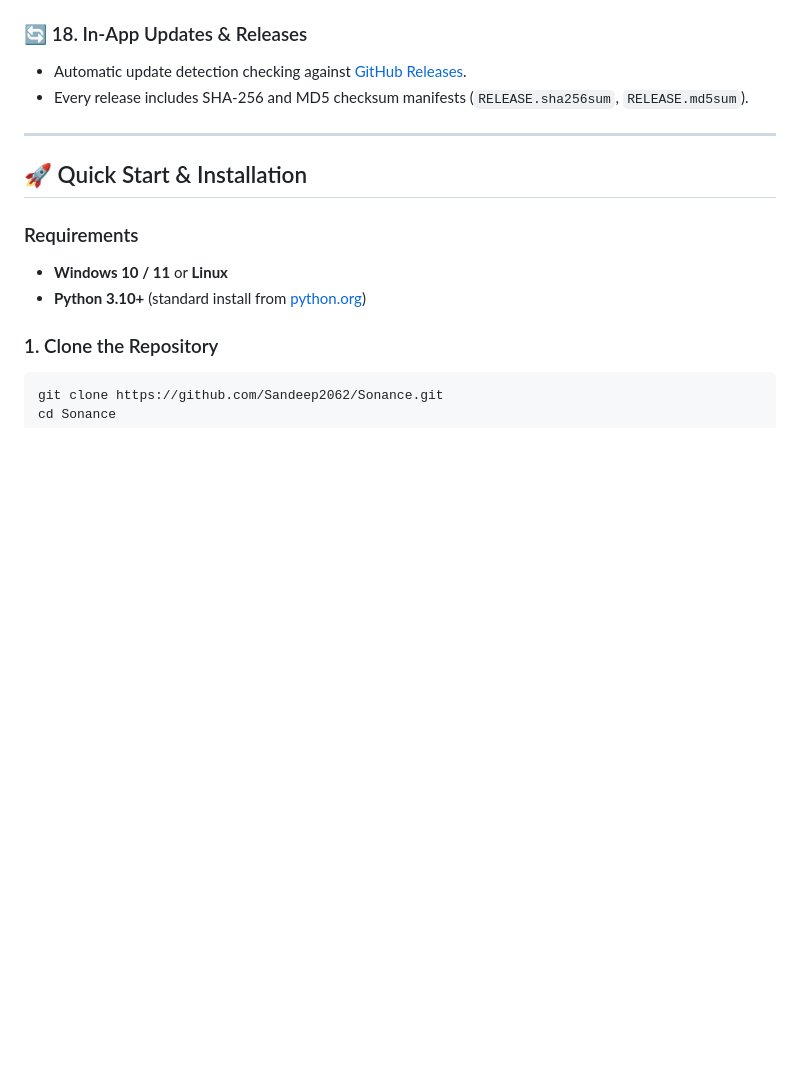
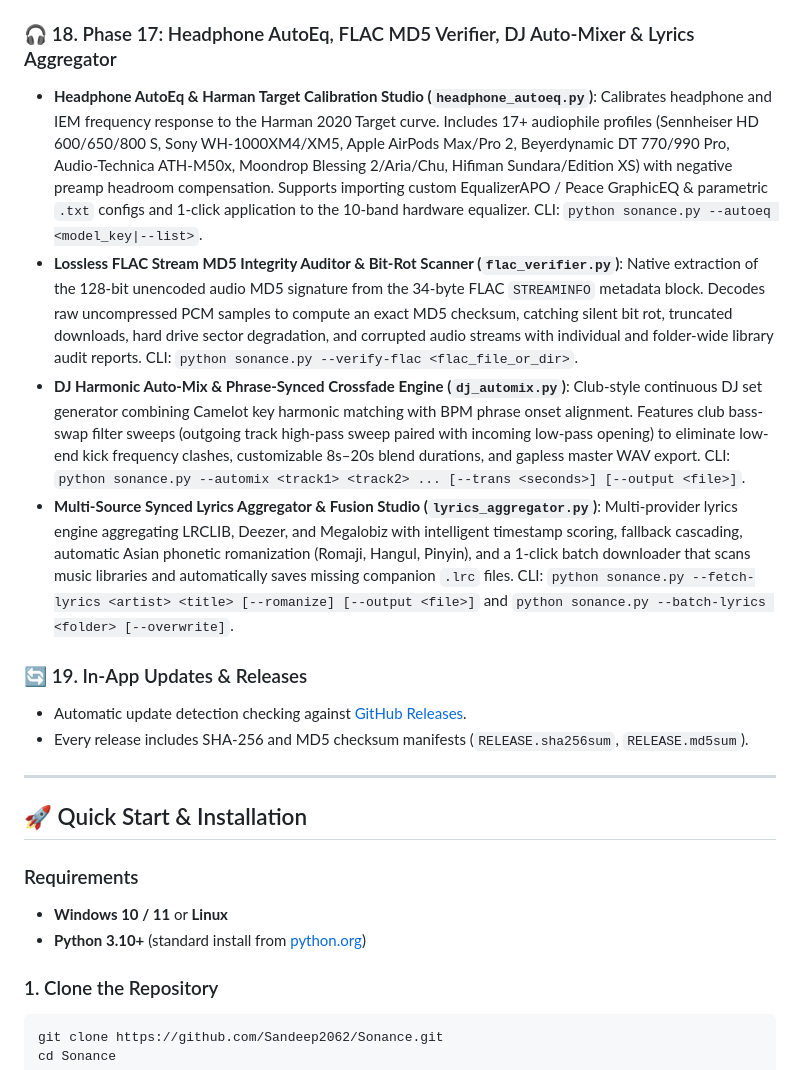
Before and after one commit to Sandeep2062/Sonance, a Markdown page: README.md, the part around the change. Drawn GitHub-style; blank space fills up the shorter version.

Commit message:
docs: Document Phase 17 AutoEq, FLAC Verifier, DJ AutoMix, and Lyrics Aggregator in README

```diff
--- a/README.md
+++ b/README.md
@@ -151,7 +151,13 @@ Sonance brings together three distinct open-source powerhouses:
 - **Musician A-B Phrase Looper & Metronome Practice Studio (`ab_looper.py`)**: Millisecond-accurate A-B phrase looping for instrumentalists, vocalists, and ear-training. Features seamless micro-cosine crossfades preventing digital boundary clicks, synthesized metronome count-in click tracks (4 beats at adjustable BPM), loop repetition concatenation (1x to 16x), and loop sample audio export. CLI: `python sonance.py --loop <audio_file> <start_sec> <end_sec> [repeats] [--count-in] [output_file]`.
 - **Enhanced Word-by-Word ELRC Syllable Aligner (`word_aligner.py`)**: Generates Apple Music and Spotify Sing style Enhanced LRC files (`<mm:ss.xx> word <mm:ss.xx> word`) by pairing acoustic spectral flux onset transient detection with phonetic syllable length weighting. Supports interactive spacebar tap-to-align in the desktop workstation and companion `.elrc` export. CLI: `python sonance.py --align-words <lrc_file> [audio_file] [output_elrc]`.
 
-### 🔄 18. In-App Updates & Releases
+### 🎧 18. Phase 17: Headphone AutoEq, FLAC MD5 Verifier, DJ Auto-Mixer & Lyrics Aggregator
+- **Headphone AutoEq & Harman Target Calibration Studio (`headphone_autoeq.py`)**: Calibrates headphone and IEM frequency response to the Harman 2020 Target curve. Includes 17+ audiophile profiles (Sennheiser HD 600/650/800 S, Sony WH-1000XM4/XM5, Apple AirPods Max/Pro 2, Beyerdynamic DT 770/990 Pro, Audio-Technica ATH-M50x, Moondrop Blessing 2/Aria/Chu, Hifiman Sundara/Edition XS) with negative preamp headroom compensation. Supports importing custom EqualizerAPO / Peace GraphicEQ & parametric `.txt` configs and 1-click application to the 10-band hardware equalizer. CLI: `python sonance.py --autoeq <model_key|--list>`.
+- **Lossless FLAC Stream MD5 Integrity Auditor & Bit-Rot Scanner (`flac_verifier.py`)**: Native extraction of the 128-bit unencoded audio MD5 signature from the 34-byte FLAC `STREAMINFO` metadata block. Decodes raw uncompressed PCM samples to compute an exact MD5 checksum, catching silent bit rot, truncated downloads, hard drive sector degradation, and corrupted audio streams with individual and folder-wide library audit reports. CLI: `python sonance.py --verify-flac <flac_file_or_dir>`.
+- **DJ Harmonic Auto-Mix & Phrase-Synced Crossfade Engine (`dj_automix.py`)**: Club-style continuous DJ set generator combining Camelot key harmonic matching with BPM phrase onset alignment. Features club bass-swap filter sweeps (outgoing track high-pass sweep paired with incoming low-pass opening) to eliminate low-end kick frequency clashes, customizable 8s–20s blend durations, and gapless master WAV export. CLI: `python sonance.py --automix <track1> <track2> ... [--trans <seconds>] [--output <file>]`.
+- **Multi-Source Synced Lyrics Aggregator & Fusion Studio (`lyrics_aggregator.py`)**: Multi-provider lyrics engine aggregating LRCLIB, Deezer, and Megalobiz with intelligent timestamp scoring, fallback cascading, automatic Asian phonetic romanization (Romaji, Hangul, Pinyin), and a 1-click batch downloader that scans music libraries and automatically saves missing companion `.lrc` files. CLI: `python sonance.py --fetch-lyrics <artist> <title> [--romanize] [--output <file>]` and `python sonance.py --batch-lyrics <folder> [--overwrite]`.
+
+### 🔄 19. In-App Updates & Releases
 - Automatic update detection checking against [GitHub Releases](https://github.com/Sandeep2062/Sonance/releases).
 - Every release includes SHA-256 and MD5 checksum manifests (`RELEASE.sha256sum`, `RELEASE.md5sum`).
 
```
